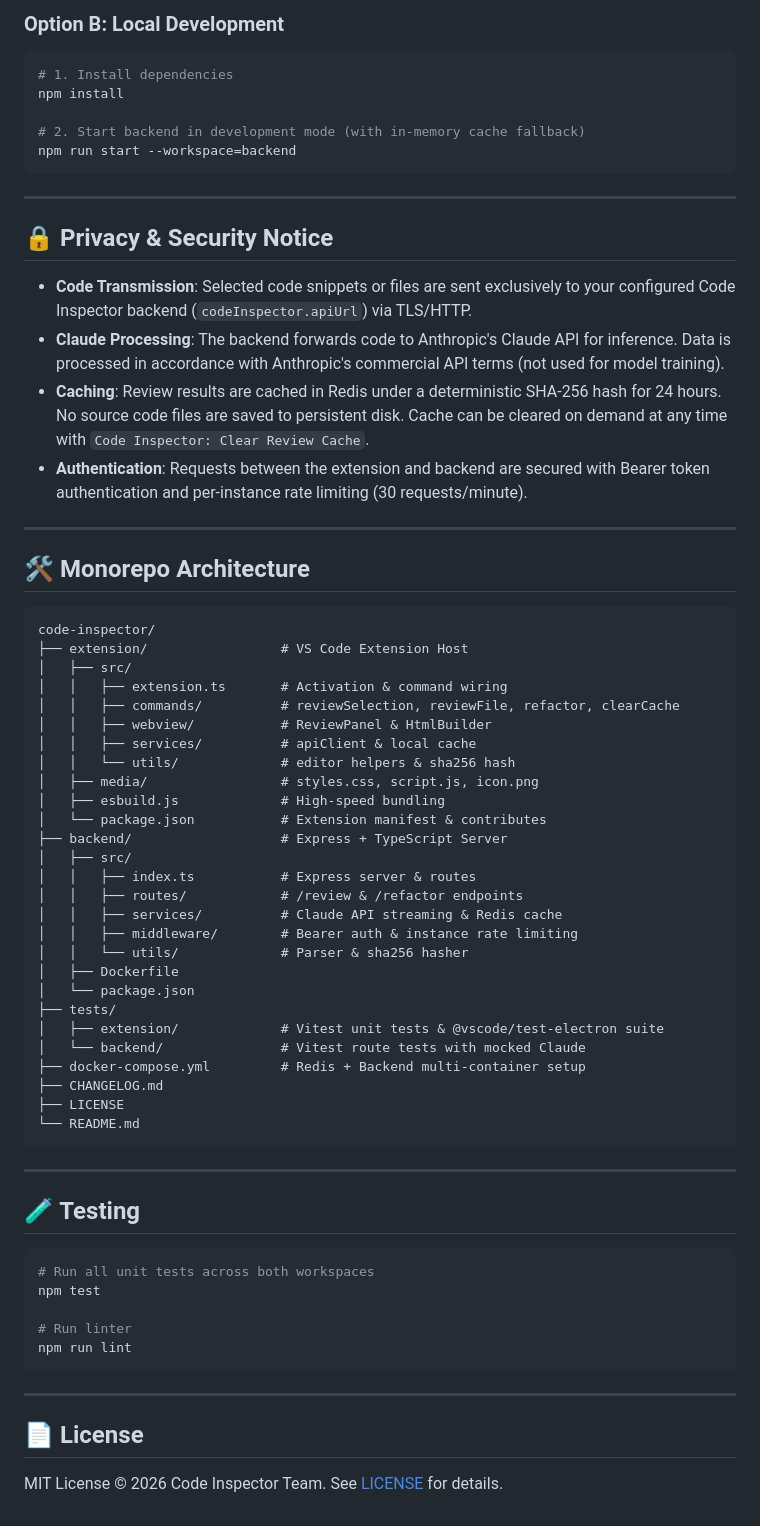
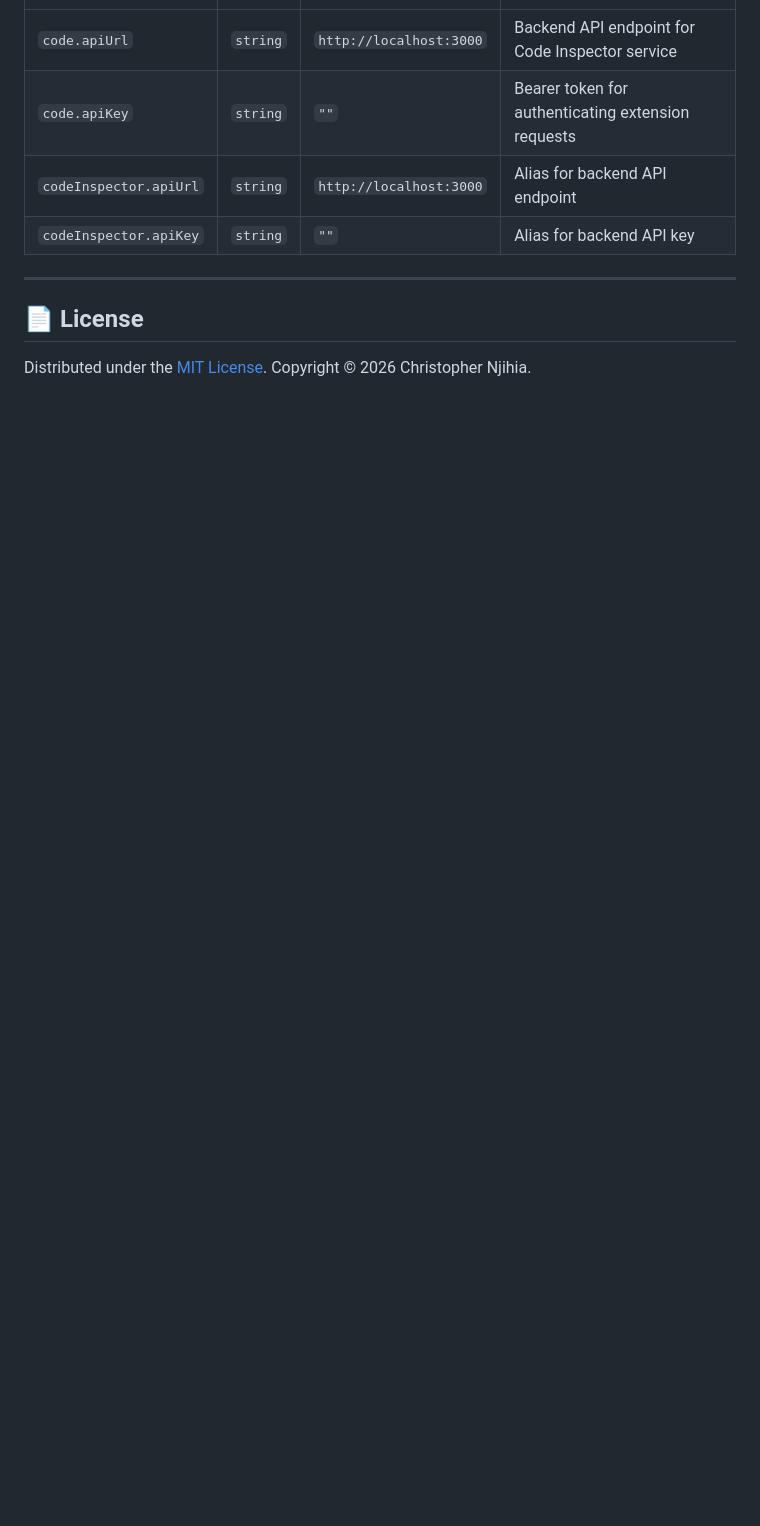
Before and after one commit to crnjihia/code-inspector, a Markdown page: extension/README.md, the part around one of its changes. Drawn GitHub-style; blank space fills up the shorter version.

````diff
--- a/extension/README.md
+++ b/extension/README.md
@@ -86,70 +51,10 @@ The Code Inspector backend is built on Express, Node.js, and TypeScript, backed
-### Option B: Local Development
-
-```bash
-# 1. Install dependencies
-npm install
-
-# 2. Start backend in development mode (with in-memory cache fallback)
-npm run start --workspace=backend
-```
-
----
-
-## 🔒 Privacy & Security Notice
-
-- **Code Transmission**: Selected code snippets or files are sent exclusively to your configured Code Inspector backend (`codeInspector.apiUrl`) via TLS/HTTP.
-- **Claude Processing**: The backend forwards code to Anthropic's Claude API for inference. Data is processed in accordance with Anthropic's commercial API terms (not used for model training).
-- **Caching**: Review results are cached in Redis under a deterministic SHA-256 hash for 24 hours. No source code files are saved to persistent disk. Cache can be cleared on demand at any time with `Code Inspector: Clear Review Cache`.
-- **Authentication**: Requests between the extension and backend are secured with Bearer token authentication and per-instance rate limiting (30 requests/minute).
-
----
-
-## 🛠️ Monorepo Architecture
-
-```
-code-inspector/
-├── extension/                 # VS Code Extension Host
-│   ├── src/
-│   │   ├── extension.ts       # Activation & command wiring
-│   │   ├── commands/          # reviewSelection, reviewFile, refactor, clearCache
-│   │   ├── webview/           # ReviewPanel & HtmlBuilder
-│   │   ├── services/          # apiClient & local cache
-│   │   └── utils/             # editor helpers & sha256 hash
-│   ├── media/                 # styles.css, script.js, icon.png
-│   ├── esbuild.js             # High-speed bundling
-│   └── package.json           # Extension manifest & contributes
-├── backend/                   # Express + TypeScript Server
-│   ├── src/
-│   │   ├── index.ts           # Express server & routes
-│   │   ├── routes/            # /review & /refactor endpoints
-│   │   ├── services/          # Claude API streaming & Redis cache
-│   │   ├── middleware/        # Bearer auth & instance rate limiting
-│   │   └── utils/             # Parser & sha256 hasher
-│   ├── Dockerfile
-│   └── package.json
-├── tests/
-│   ├── extension/             # Vitest unit tests & @vscode/test-electron suite
-│   └── backend/               # Vitest route tests with mocked Claude
-├── docker-compose.yml         # Redis + Backend multi-container setup
-├── CHANGELOG.md
-├── LICENSE
-└── README.md
-```
-
----
-
-## 🧪 Testing
-
-```bash
-# Run all unit tests across both workspaces
-npm test
-
-# Run linter
-npm run lint
-```
+| `code.apiUrl` | `string` | `http://localhost:3000` | Backend API endpoint for Code Inspector service |
+| `code.apiKey` | `string` | `""` | Bearer token for authenticating extension requests |
+| `codeInspector.apiUrl` | `string` | `http://localhost:3000` | Alias for backend API endpoint |
+| `codeInspector.apiKey` | `string` | `""` | Alias for backend API key |
 
 ---
 
 ## 📄 License
 
-MIT License © 2026 Code Inspector Team. See [LICENSE](LICENSE) for details.
+Distributed under the [MIT License](LICENSE). Copyright © 2026 Christopher Njihia.
````
Also changed, not shown: other parts of extension/README.md (+27 -62 lines), README.md (+96 -93 lines).
